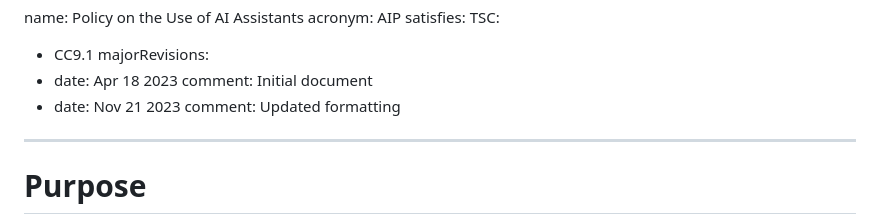
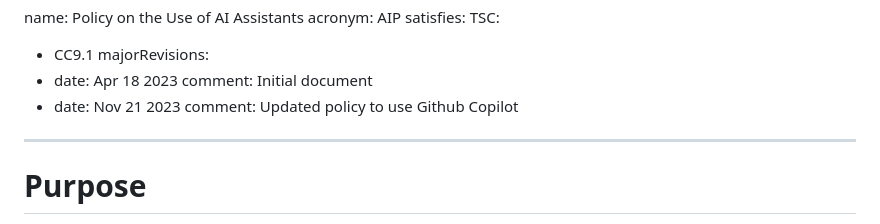
Before and after one commit to PopcornPalace/compliance, a Markdown page: policies/ai.md, the part around the change. GitHub-like rendering.

Commit message:
review AI policy

```diff
--- a/policies/ai.md
+++ b/policies/ai.md
@@ -7,7 +7,7 @@ majorRevisions:
   - date: Apr 18 2023
     comment: Initial document
   - date: Nov 21 2023
-    comment: Updated formatting
+    comment: Updated policy to use Github Copilot
 ---
 
 # Purpose
```
